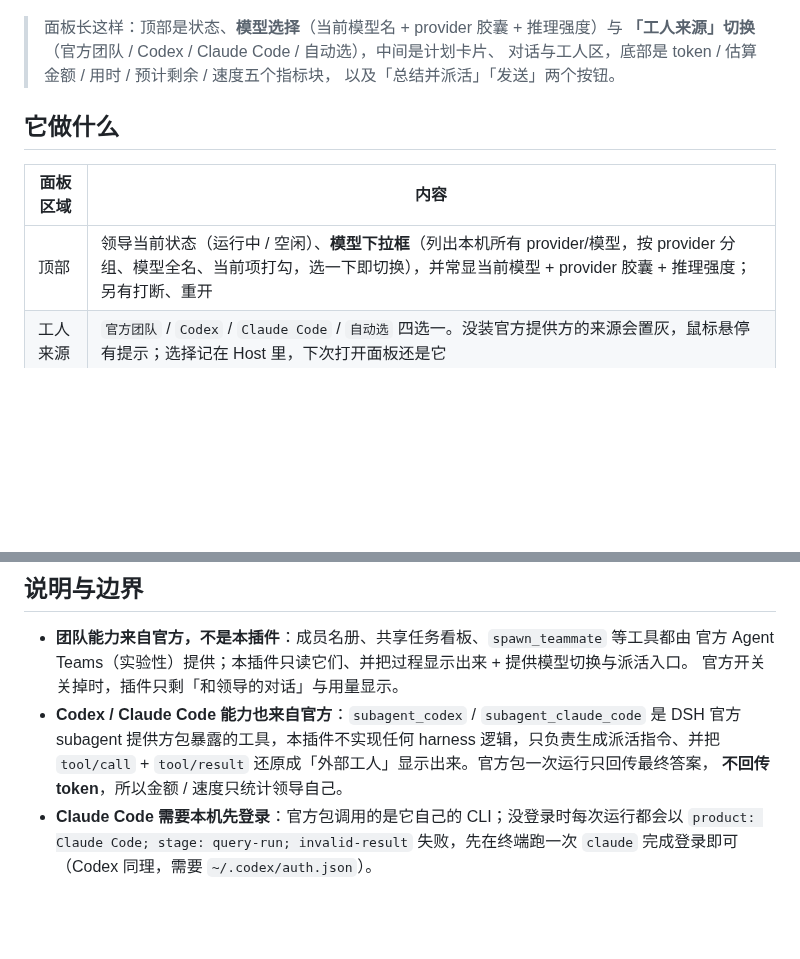
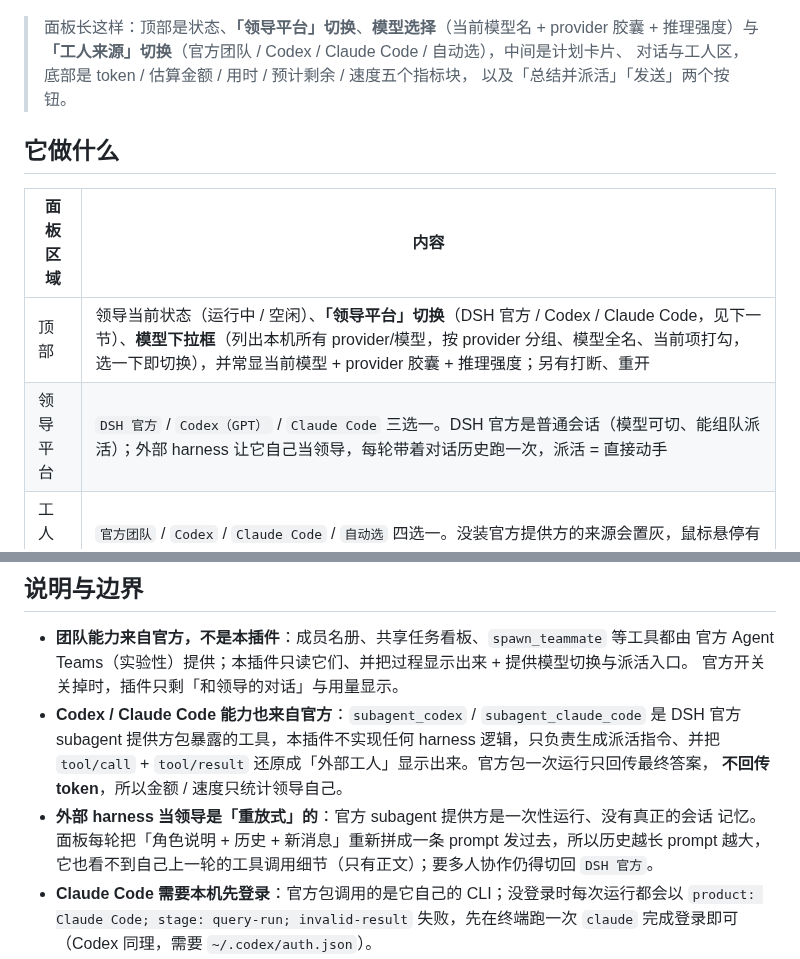
Before and after one commit to mutoharohfiqhiabcd-source/dsh-lead-panel, a Markdown page: README.md, 2 parts joined by grey strips. Rendered like a GitHub page; blank space fills up the shorter version.

```diff
--- a/README.md
+++ b/README.md
@@ -44,8 +47,8 @@ token、估算金额、用时和预计剩余时间。
 
 ![DSH 领导面板](https://raw.githubusercontent.com/mutoharohfiqhiabcd-source/dsh-lead-panel/main/images/panel.png)
 
-> 面板长这样：顶部是状态、**模型选择**（当前模型名 + provider 胶囊 + 推理强度）与
-> **「工人来源」切换**（官方团队 / Codex / Claude Code / 自动选），中间是计划卡片、
+> 面板长这样：顶部是状态、**「领导平台」切换**、**模型选择**（当前模型名 + provider 胶囊 +
+> 推理强度）与 **「工人来源」切换**（官方团队 / Codex / Claude Code / 自动选），中间是计划卡片、
 > 对话与工人区，底部是 token / 估算金额 / 用时 / 预计剩余 / 速度五个指标块，
 > 以及「总结并派活」「发送」两个按钮。
 
@@ -53,7 +56,8 @@ token、估算金额、用时和预计剩余时间。
 
 | 面板区域 | 内容 |
 |---|---|
-| 顶部 | 领导当前状态（运行中 / 空闲）、**模型下拉框**（列出本机所有 provider/模型，按 provider 分组、模型全名、当前项打勾，选一下即切换），并常显当前模型 + provider 胶囊 + 推理强度；另有打断、重开 |
+| 顶部 | 领导当前状态（运行中 / 空闲）、**「领导平台」切换**（DSH 官方 / Codex / Claude Code，见下一节）、**模型下拉框**（列出本机所有 provider/模型，按 provider 分组、模型全名、当前项打勾，选一下即切换），并常显当前模型 + provider 胶囊 + 推理强度；另有打断、重开 |
+| 领导平台 | `DSH 官方` / `Codex（GPT）` / `Claude Code` 三选一。DSH 官方是普通会话（模型可切、能组队派活）；外部 harness 让它自己当领导，每轮带着对话历史跑一次，派活 = 直接动手 |
 | 工人来源 | `官方团队` / `Codex` / `Claude Code` / `自动选` 四选一。没装官方提供方的来源会置灰，鼠标悬停有提示；选择记在 Host 里，下次打开面板还是它 |
 | 计划卡 | 领导总结的四段：`【需求】【效果】【分工】【预计时间】`，自动抽成卡片 |
 | 中部 | 与领导的对话；助手消息下面挂它调用的工具名（`spawn_teammate`、`subagent_codex` 等） |
@@ -304,6 +350,9 @@ node test/host-smoke.mjs  # 47 项：假 ctx 把 Host 的 HTTP 链路整条跑
   subagent 提供方包暴露的工具，本插件不实现任何 harness 逻辑，只负责生成派活指令、并把
   `tool/call` + `tool/result` 还原成「外部工人」显示出来。官方包一次运行只回传最终答案，
   **不回传 token**，所以金额 / 速度只统计领导自己。
+- **外部 harness 当领导是「重放式」的**：官方 subagent 提供方是一次性运行、没有真正的会话
+  记忆。面板每轮把「角色说明 + 历史 + 新消息」重新拼成一条 prompt 发过去，所以历史越长 prompt
+  越大，它也看不到自己上一轮的工具调用细节（只有正文）；要多人协作仍得切回 `DSH 官方`。
 - **Claude Code 需要本机先登录**：官方包调用的是它自己的 CLI；没登录时每次运行都会以
   `product: Claude Code; stage: query-run; invalid-result` 失败，先在终端跑一次 `claude`
   完成登录即可（Codex 同理，需要 `~/.codex/auth.json`）。
```
Also changed, not shown: other parts of README.md (+57 -12 lines), RELEASE_NOTES.md (+27 -0 lines), images/panel-leader.png (added), 5 other files.
